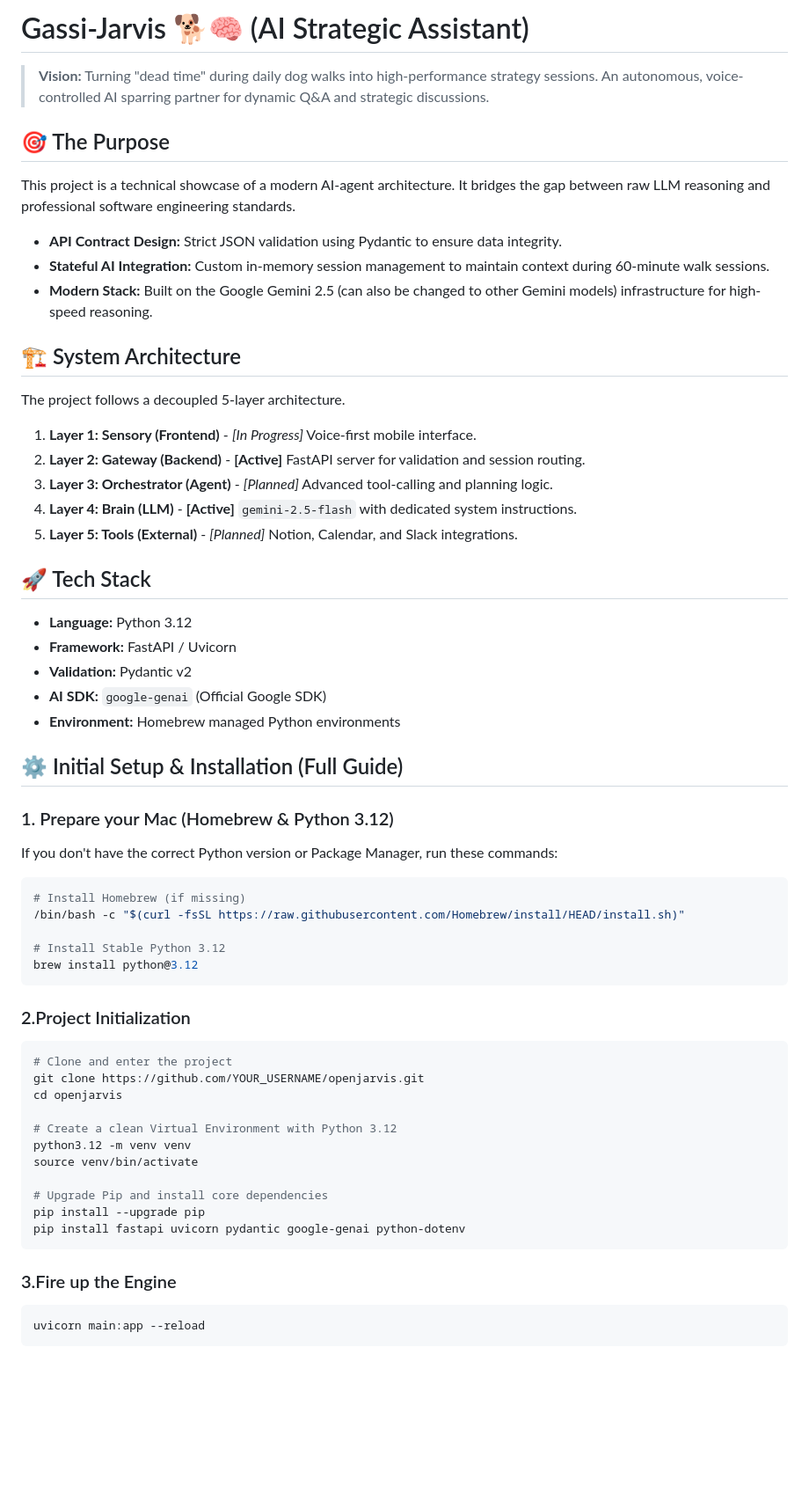
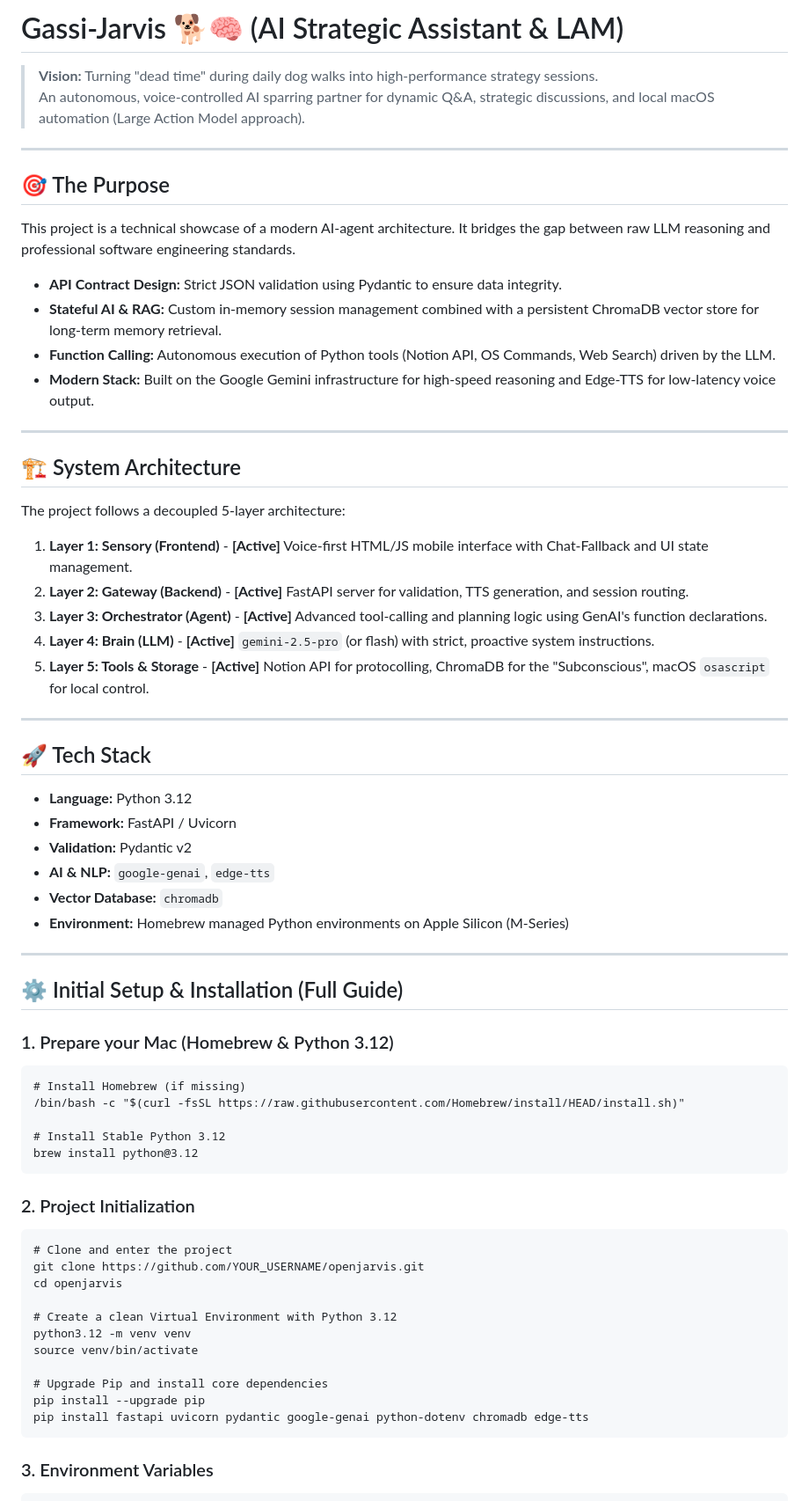
Before and after one commit to SajanthChandrakumar/gassi-jarvis, a Markdown page: README.md, the part around one of its changes. Shown at 88% size. Rendered like a GitHub page; blank space fills up the shorter version.

````diff
--- a/README.md
+++ b/README.md
@@ -1,45 +1,59 @@
-# Gassi-Jarvis 🐕🧠 (AI Strategic Assistant)
+# Gassi-Jarvis 🐕🧠 (AI Strategic Assistant & LAM)
 
 > **Vision:** Turning "dead time" during daily dog walks into high-performance strategy sessions.
-> An autonomous, voice-controlled AI sparring partner for dynamic Q&A and strategic discussions.
+> An autonomous, voice-controlled AI sparring partner for dynamic Q&A, strategic discussions, and local macOS automation (Large Action Model approach).
+
+---
 
 ## 🎯 The Purpose
+
 This project is a technical showcase of a modern AI-agent architecture. It bridges the gap between raw LLM reasoning and professional software engineering standards.
-* **API Contract Design:** Strict JSON validation using Pydantic to ensure data integrity.
-* **Stateful AI Integration:** Custom in-memory session management to maintain context during 60-minute walk sessions.
-* **Modern Stack:** Built on the Google Gemini 2.5 (can also be changed to other Gemini models) infrastructure for high-speed reasoning.
+
+- **API Contract Design:** Strict JSON validation using Pydantic to ensure data integrity.
+- **Stateful AI & RAG:** Custom in-memory session management combined with a persistent ChromaDB vector store for long-term memory retrieval.
+- **Function Calling:** Autonomous execution of Python tools (Notion API, OS Commands, Web Search) driven by the LLM.
+- **Modern Stack:** Built on the Google Gemini infrastructure for high-speed reasoning and Edge-TTS for low-latency voice output.
+
+---
 
 ## 🏗 System Architecture
-The project follows a decoupled 5-layer architecture.
 
-1. **Layer 1: Sensory (Frontend)** - *[In Progress]* Voice-first mobile interface.
-2. **Layer 2: Gateway (Backend)** - **[Active]** FastAPI server for validation and session routing.
-3. **Layer 3: Orchestrator (Agent)** - *[Planned]* Advanced tool-calling and planning logic.
-4. **Layer 4: Brain (LLM)** - **[Active]** `gemini-2.5-flash` with dedicated system instructions.
-5. **Layer 5: Tools (External)** - *[Planned]* Notion, Calendar, and Slack integrations.
+The project follows a decoupled 5-layer architecture:
+
+1. **Layer 1: Sensory (Frontend)** - **[Active]** Voice-first HTML/JS mobile interface with Chat-Fallback and UI state management.
+2. **Layer 2: Gateway (Backend)** - **[Active]** FastAPI server for validation, TTS generation, and session routing.
+3. **Layer 3: Orchestrator (Agent)** - **[Active]** Advanced tool-calling and planning logic using GenAI's function declarations.
+4. **Layer 4: Brain (LLM)** - **[Active]** `gemini-2.5-pro` (or flash) with strict, proactive system instructions.
+5. **Layer 5: Tools & Storage** - **[Active]** Notion API for protocolling, ChromaDB for the "Subconscious", macOS `osascript` for local control.
+
+---
 
 ## 🚀 Tech Stack
-* **Language:** Python 3.12
-* **Framework:** FastAPI / Uvicorn
-* **Validation:** Pydantic v2
-* **AI SDK:** `google-genai` (Official Google SDK)
-* **Environment:** Homebrew managed Python environments
+
+- **Language:** Python 3.12
+- **Framework:** FastAPI / Uvicorn
+- **Validation:** Pydantic v2
+- **AI & NLP:** `google-genai`, `edge-tts`
+- **Vector Database:** `chromadb`
+- **Environment:** Homebrew managed Python environments on Apple Silicon (M-Series)
+
+---
 
 ## ⚙️ Initial Setup & Installation (Full Guide)
 
 ### 1. Prepare your Mac (Homebrew & Python 3.12)
-If you don't have the correct Python version or Package Manager, run these commands:
 
-```bash
+~~~
 # Install Homebrew (if missing)
 /bin/bash -c "$(curl -fsSL https://raw.githubusercontent.com/Homebrew/install/HEAD/install.sh)"
 
 # Install Stable Python 3.12
 brew install python@3.12
-```
+~~~
 
-### 2.Project Initialization
-```bash
+### 2. Project Initialization
+
+~~~
 # Clone and enter the project
 git clone https://github.com/YOUR_USERNAME/openjarvis.git
 cd openjarvis
@@ -50,11 +64,8 @@ source venv/bin/activate
 
 # Upgrade Pip and install core dependencies
 pip install --upgrade pip
-pip install fastapi uvicorn pydantic google-genai python-dotenv
-```
+pip install fastapi uvicorn pydantic google-genai python-dotenv chromadb edge-tts
+~~~
 
-### 3.Fire up the Engine
-```bash
-uvicorn main:app --reload
-```
+### 3. Environment Variables
 
````
Also changed, not shown: other parts of README.md (+41 -17 lines).
